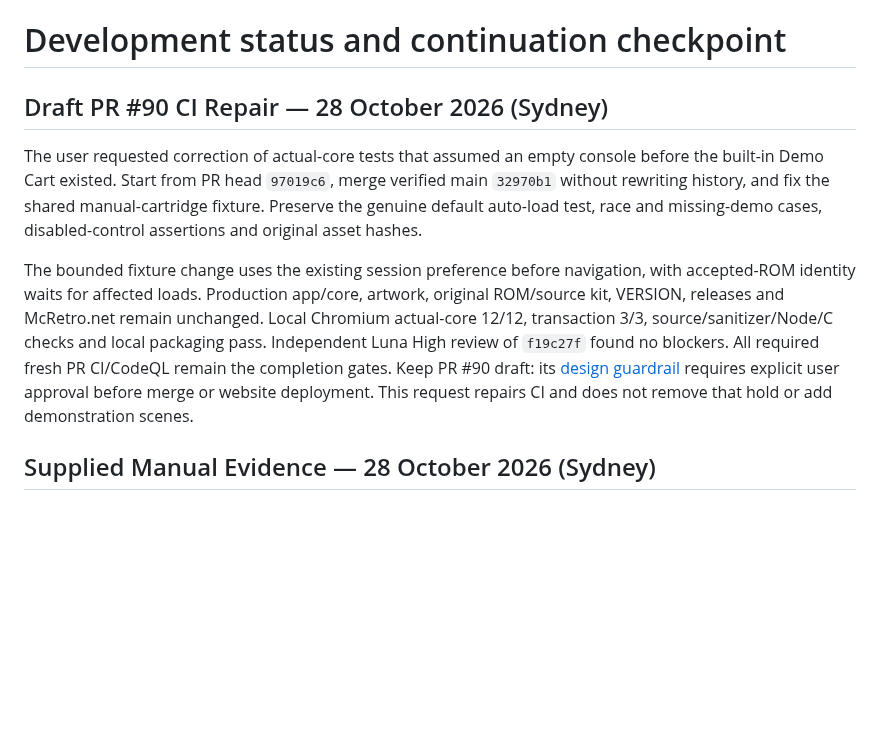
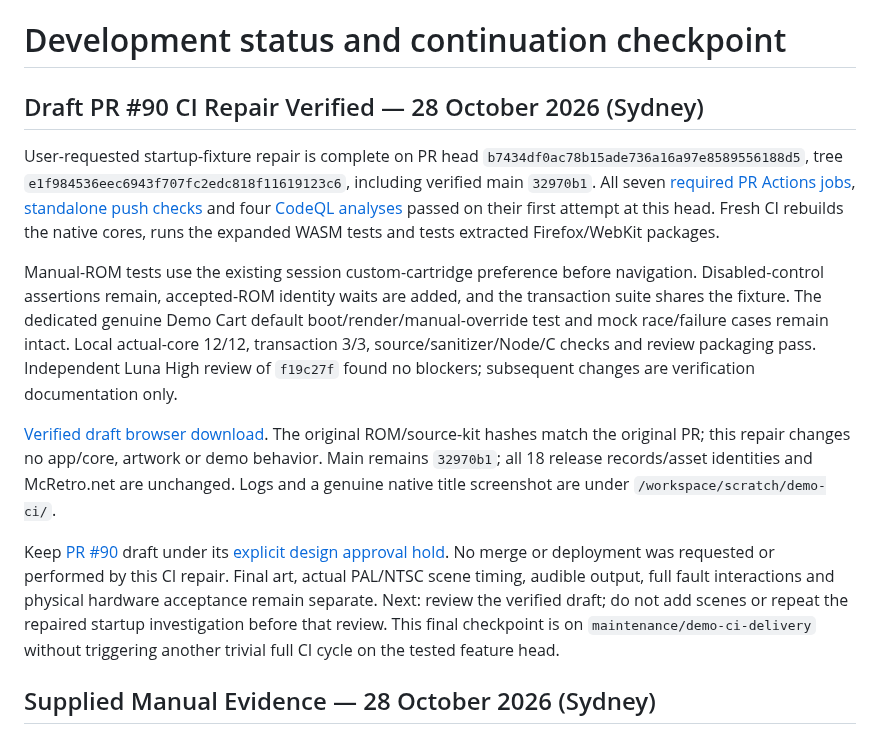
Before and after one commit to NixMcRetro/VRAMpage-MD, a Markdown page: docs/DEVELOPMENT-STATUS.md, the part around the change. GitHub-like rendering; blank space fills up the shorter version.

Commit message:
Record verified draft demo CI repair and retained approval hold

```diff
--- a/docs/DEVELOPMENT-STATUS.md
+++ b/docs/DEVELOPMENT-STATUS.md
@@ -1,22 +1,38 @@
 # Development status and continuation checkpoint
 
-## Draft PR #90 CI Repair — 28 October 2026 (Sydney)
-
-The user requested correction of actual-core tests that assumed an empty
-console before the built-in Demo Cart existed. Start from PR head `97019c6`,
-merge verified main `32970b1` without rewriting history, and fix the shared
-manual-cartridge fixture. Preserve the genuine default auto-load test, race and
-missing-demo cases, disabled-control assertions and original asset hashes.
-
-The bounded fixture change uses the existing session preference before navigation,
-with accepted-ROM identity waits for affected loads. Production app/core, artwork,
-original ROM/source kit, VERSION, releases and McRetro.net remain unchanged.
-Local Chromium actual-core 12/12, transaction 3/3, source/sanitizer/Node/C checks
-and local packaging pass. Independent Luna High review of `f19c27f` found no
-blockers. All required fresh PR CI/CodeQL remain the completion gates. Keep PR #90 draft: its
-[design guardrail](DEMO-CART-DESIGN.md#development-order-and-release-guardrails)
-requires explicit user approval before merge or website deployment. This request
-repairs CI and does not remove that hold or add demonstration scenes.
+## Draft PR #90 CI Repair Verified — 28 October 2026 (Sydney)
+
+User-requested startup-fixture repair is complete on PR head
+`b7434df0ac78b15ade736a16a97e8589556188d5`, tree
+`e1f984536eec6943f707fc2edc818f11619123c6`, including verified main `32970b1`.
+All seven [required PR Actions jobs](https://github.com/NixMcRetro/VRAMpage-MD/actions/runs/40684375250),
+[standalone push checks](https://github.com/NixMcRetro/VRAMpage-MD/actions/runs/40684363569)
+and four [CodeQL analyses](https://github.com/NixMcRetro/VRAMpage-MD/actions/runs/40684366546)
+passed on their first attempt at this head. Fresh CI rebuilds the native cores,
+runs the expanded WASM tests and tests extracted Firefox/WebKit packages.
+
+Manual-ROM tests use the existing session custom-cartridge preference before
+navigation. Disabled-control assertions remain, accepted-ROM identity waits are
+added, and the transaction suite shares the fixture. The dedicated genuine
+Demo Cart default boot/render/manual-override test and mock race/failure cases
+remain intact. Local actual-core 12/12, transaction 3/3, source/sanitizer/Node/C
+checks and review packaging pass. Independent Luna High review of `f19c27f`
+found no blockers; subsequent changes are verification documentation only.
+
+[Verified draft browser download](https://github.com/NixMcRetro/VRAMpage-MD/actions/runs/40684375250/artifacts/12813499542).
+The original ROM/source-kit hashes match the original PR; this repair changes
+no app/core, artwork or demo behavior. Main remains `32970b1`; all 18 release
+records/asset identities and McRetro.net are unchanged. Logs and a genuine
+native title screenshot are under `/workspace/scratch/demo-ci/`.
+
+Keep [PR #90](https://github.com/NixMcRetro/VRAMpage-MD/pull/90) draft under its
+[explicit design approval hold](DEMO-CART-DESIGN.md#development-order-and-release-guardrails).
+No merge or deployment was requested or performed by this CI repair. Final art,
+actual PAL/NTSC scene timing, audible output, full fault interactions and physical
+hardware acceptance remain separate. Next: review the verified draft; do not add
+scenes or repeat the repaired startup investigation before that review. This
+final checkpoint is on `maintenance/demo-ci-delivery` without triggering another
+trivial full CI cycle on the tested feature head.
 
 ## Supplied Manual Evidence — 28 October 2026 (Sydney)
 
```
Also changed, not shown: docs/DEMO-CART-IMPLEMENTATION-CHECKPOINT.md (+22 -27 lines), docs/WORK-QUEUE.md (+33 -17 lines).
